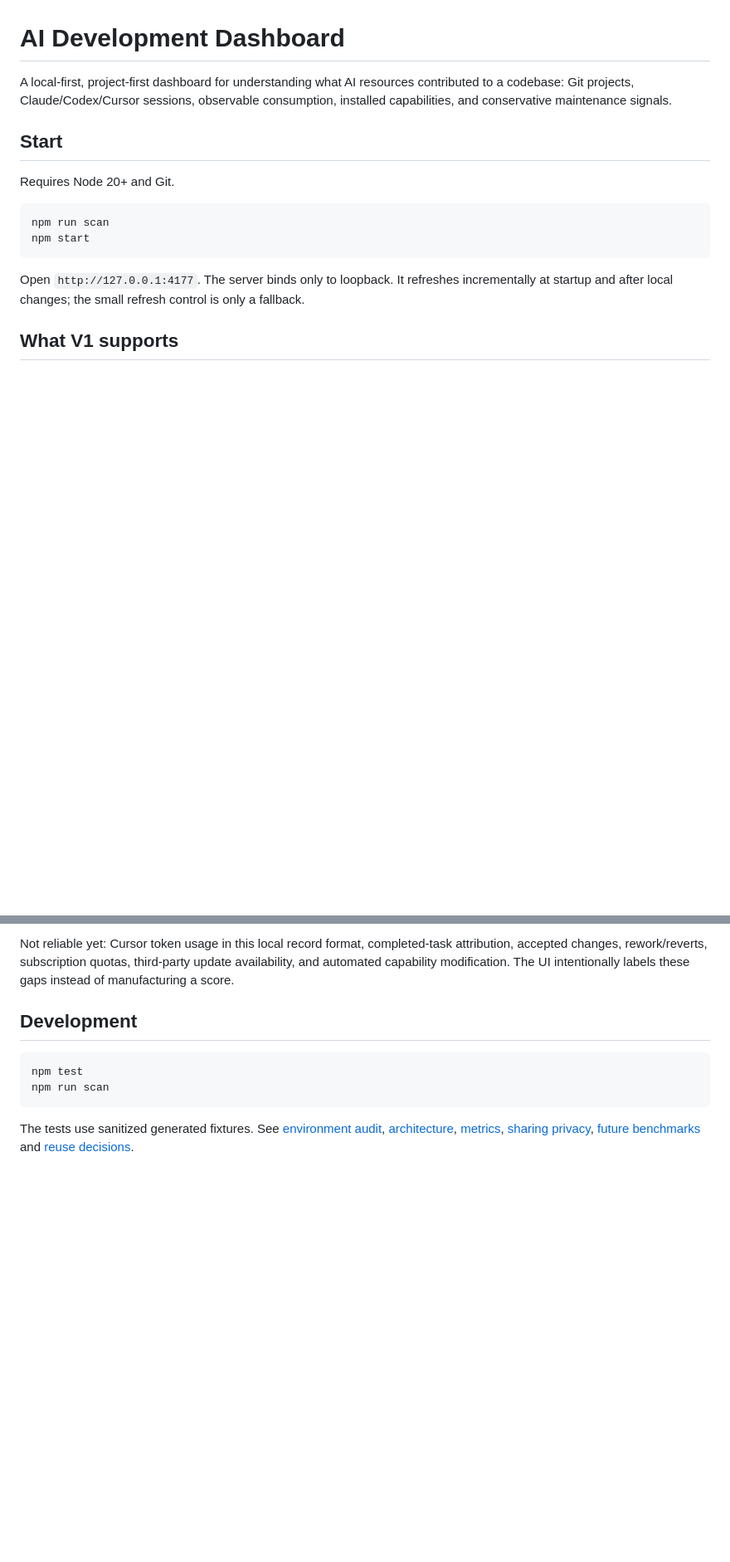
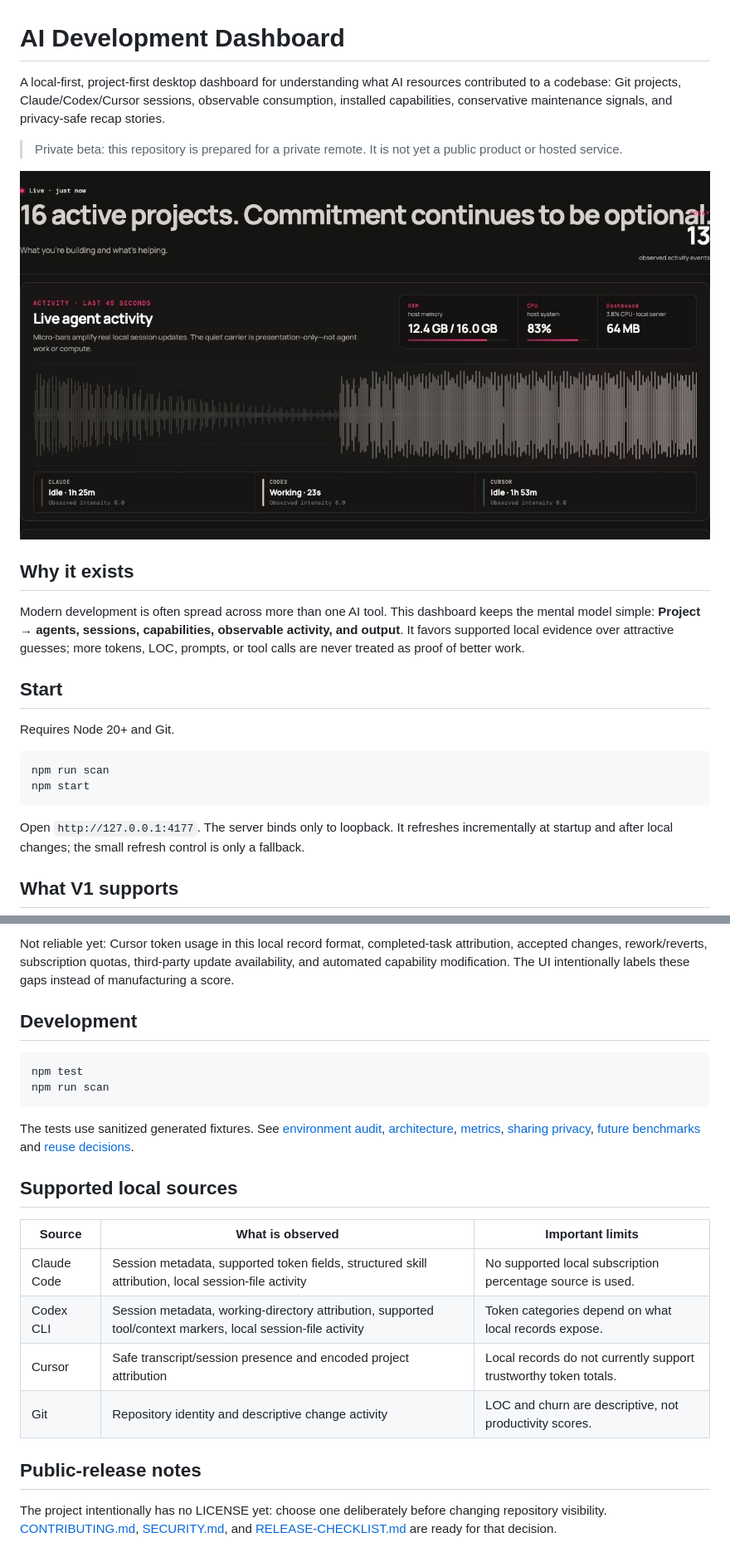
Before and after one commit to designdelulu/AI-Development-Dashboard, a Markdown page: README.md, 2 parts joined by grey strips. Shown at 83% size. Rendered like a GitHub page; pictures changed too: docs/assets/ai-development-dashboard-live-overview.png (added); blank space fills up the shorter version.

Commit message:
Build desktop recap story and release prep

````diff
--- a/README.md
+++ b/README.md
@@ -1,6 +1,14 @@
 # AI Development Dashboard
 
-A local-first, project-first dashboard for understanding what AI resources contributed to a codebase: Git projects, Claude/Codex/Cursor sessions, observable consumption, installed capabilities, and conservative maintenance signals.
+A local-first, project-first desktop dashboard for understanding what AI resources contributed to a codebase: Git projects, Claude/Codex/Cursor sessions, observable consumption, installed capabilities, conservative maintenance signals, and privacy-safe recap stories.
+
+> Private beta: this repository is prepared for a private remote. It is not yet a public product or hosted service.
+
+![AI Development Dashboard showing real local activity and system status](docs/assets/ai-development-dashboard-live-overview.png)
+
+## Why it exists
+
+Modern development is often spread across more than one AI tool. This dashboard keeps the mental model simple: **Project → agents, sessions, capabilities, observable activity, and output**. It favors supported local evidence over attractive guesses; more tokens, LOC, prompts, or tool calls are never treated as proof of better work.
 
 ## Start
 
@@ -54,3 +66,16 @@ npm run scan
 ```
 
 The tests use sanitized generated fixtures. See [environment audit](docs/ENVIRONMENT-AUDIT.md), [architecture](docs/ARCHITECTURE.md), [metrics](docs/METRICS.md), [sharing privacy](docs/SHARING-PRIVACY.md), [future benchmarks](docs/FUTURE-BENCHMARKS.md) and [reuse decisions](docs/REUSE-DECISIONS.md).
+
+## Supported local sources
+
+| Source | What is observed | Important limits |
+| --- | --- | --- |
+| Claude Code | Session metadata, supported token fields, structured skill attribution, local session-file activity | No supported local subscription percentage source is used. |
+| Codex CLI | Session metadata, working-directory attribution, supported tool/context markers, local session-file activity | Token categories depend on what local records expose. |
+| Cursor | Safe transcript/session presence and encoded project attribution | Local records do not currently support trustworthy token totals. |
+| Git | Repository identity and descriptive change activity | LOC and churn are descriptive, not productivity scores. |
+
+## Public-release notes
+
+The project intentionally has no LICENSE yet: choose one deliberately before changing repository visibility. [CONTRIBUTING.md](CONTRIBUTING.md), [SECURITY.md](SECURITY.md), and [RELEASE-CHECKLIST.md](docs/RELEASE-CHECKLIST.md) are ready for that decision.
````
Also changed, not shown: other parts of README.md (+4 -0 lines), CONTRIBUTING.md (added, +25 -0 lines), SECURITY.md (added, +14 -0 lines), docs/ARCHITECTURE.md (+4 -2 lines), docs/RELEASE-CHECKLIST.md (added, +25 -0 lines), docs/SHARING-PRIVACY.md (+7 -1 lines), 8 other files.
